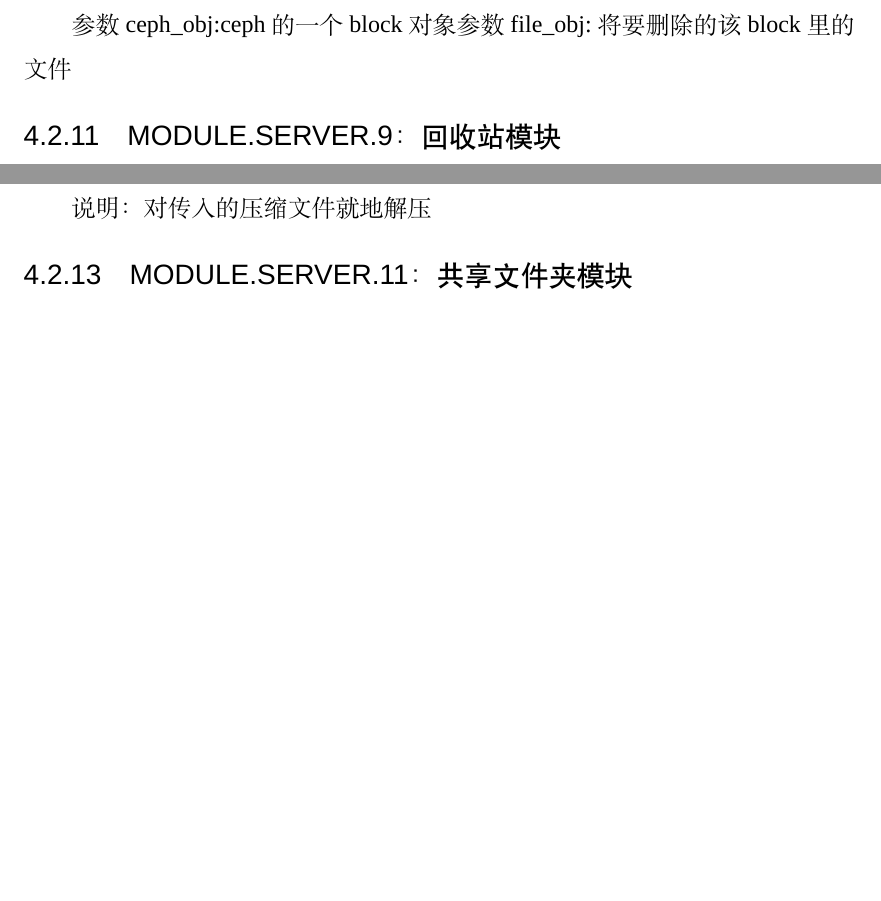
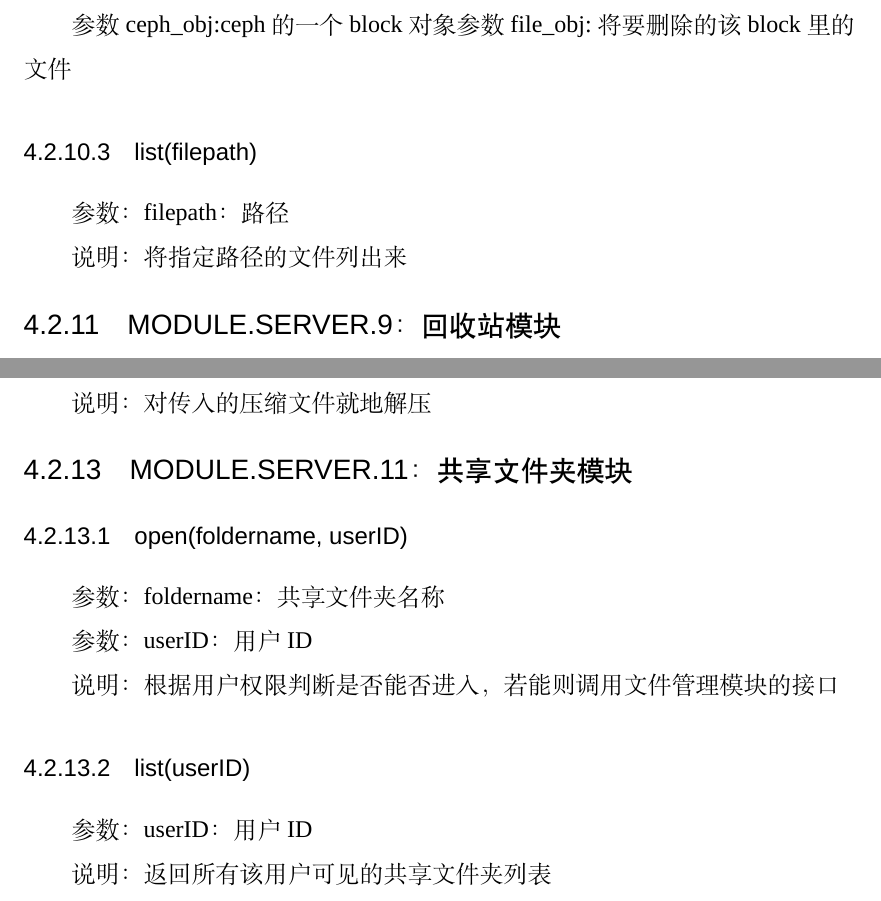
Before and after one commit to SE-2018s/CloudStorage-PDD, a LaTeX thesis (main.tex, which reads chapters/design-interface.tex): two parts of pages 45 and 46 of 60, joined at a grey line, cut so that both start at the same text, the shorter picture padded with empty space. Compiled offline with XeLaTeX; a missing font is replaced by an installed copy or a similar font.

Commit message:
interface

```diff
--- a/chapters/design-interface.tex
+++ b/chapters/design-interface.tex
@@ -372,6 +372,11 @@ class shareInfo:
 参数ceph\_obj:ceph的一个block对象
 参数file\_obj:将要删除的该block里的文件
 
+\subsubsection{list(filepath)}
+参数：filepath：路径
+
+说明：将指定路径的文件列出来
+
 
 \subsection{MODULE.SERVER.9：回收站模块}
 
@@ -418,3 +423,14 @@ class shareInfo:
 说明：对传入的压缩文件就地解压
 
 \subsection{MODULE.SERVER.11：共享文件夹模块}
+\subsubsection{open(foldername, userID)}
+参数：foldername：共享文件夹名称
+
+参数：userID：用户ID
+
+说明：根据用户权限判断是否能否进入，若能则调用文件管理模块的接口
+
+\subsubsection{list(userID)}
+参数：userID：用户ID
+
+说明：返回所有该用户可见的共享文件夹列表
```
